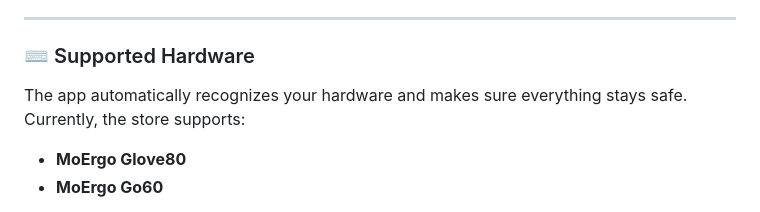
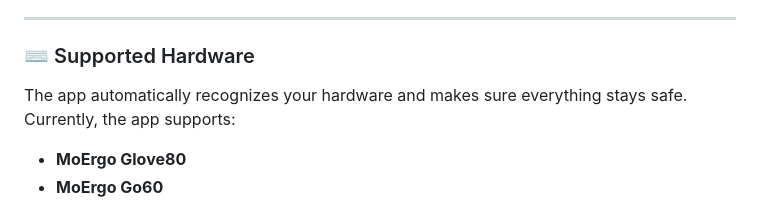
Before and after one commit to moosylog/flows4json, a Markdown page: README.md, the part around the change. Drawn GitHub-style.

Commit message:
Fix wording in supported hardware section
Corrected wording from 'store' to 'app' for clarity.

```diff
--- a/README.md
+++ b/README.md
@@ -57,7 +57,7 @@ Instead of reading a long tutorial, you just pick a Flow, answer a few simple qu
 
 ### ⌨️ Supported Hardware
 
-The app automatically recognizes your hardware and makes sure everything stays safe. Currently, the store supports:
+The app automatically recognizes your hardware and makes sure everything stays safe. Currently, the app supports:
 * **MoErgo Glove80**
 * **MoErgo Go60**
 
```
